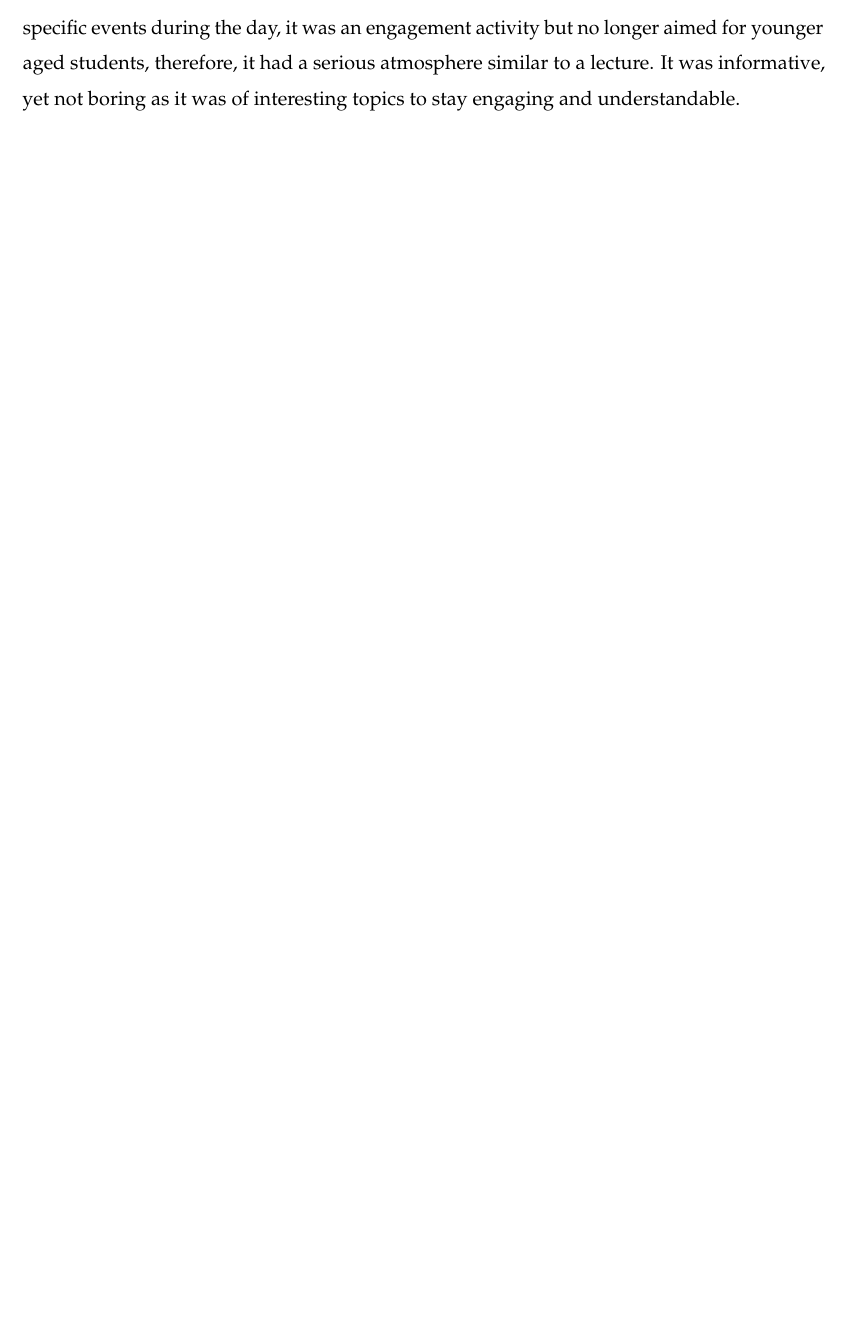
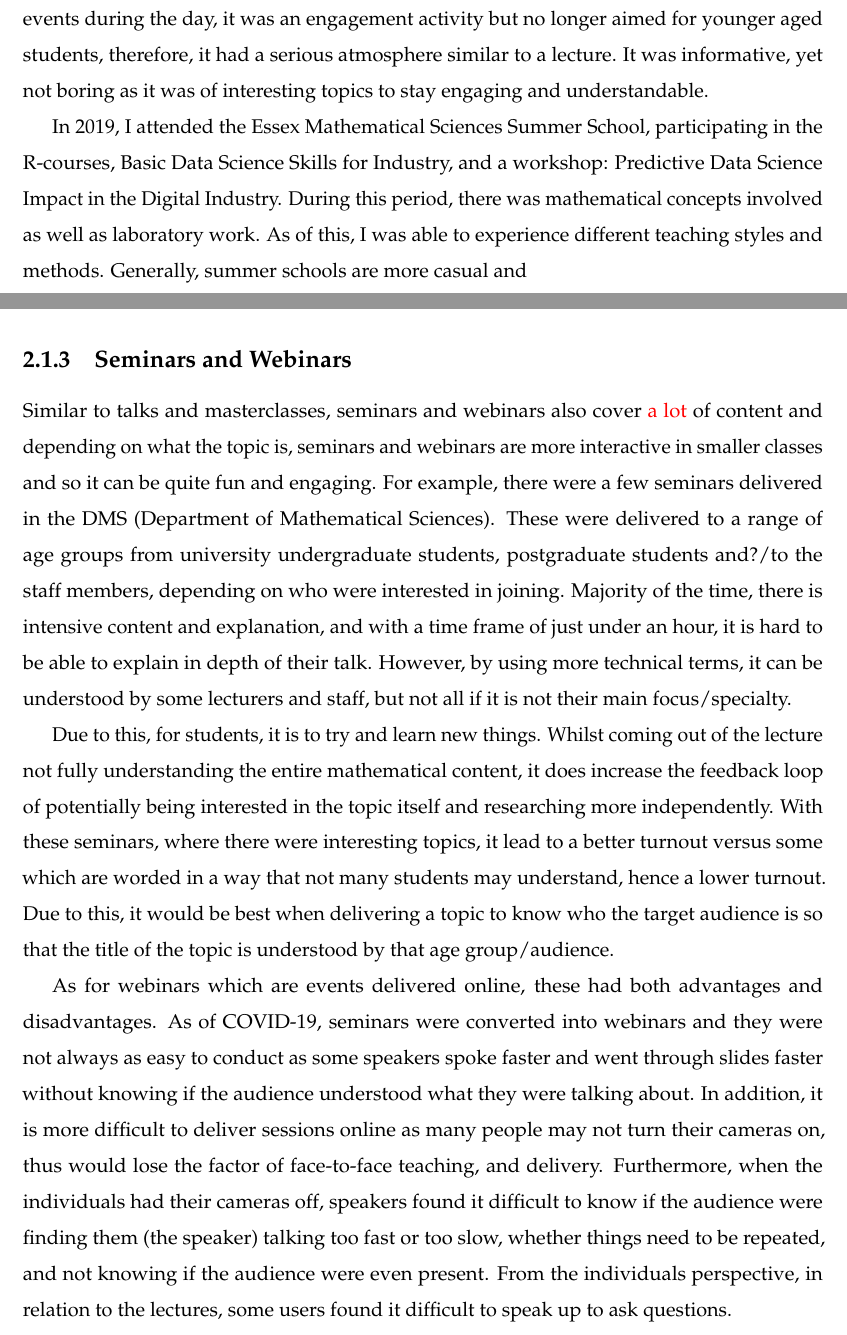
Before and after one commit to karen9721/capstone-project, a LaTeX thesis (final_draft.tex): part of page 10 of 18 before the commit and two parts of pages 10 and 11 of 20 after it, the two joined at a grey line, cut so that both start at the same text, the shorter picture padded with empty space. Compiled offline with pdfLaTeX.

Commit message:
updated file

```diff
--- a/final_draft.tex
+++ b/final_draft.tex
@@ -278,2 +281 @@ Prior to the project and researching pedagogy, I was always interested in learni
 
- Next were talks from participating in summer schools which would be a duration of a week. Although these were not mathematical based, it provided insight on how to keep students engaged and {\color{red}absorbed} by the information. However, another event at university included the period of applying to universities in which Royal HOlloway had an induction day for mathematics and music. On the induction day, there was an introduction to mathematics and what is included as well as a short lecture. Whilst it was already pre-assigned to have specific events during the day, it was an engagement activity but no longer aimed for younger aged students, therefore, it had a serious atmosphere similar to a lecture. It was informative, yet not boring as it was of interesting topics to stay engaging and understandable.
@@ -280,3 +287,42 @@ Prior to the project and researching pedagogy, I was always interested in learni
+Next were talks from participating in summer schools which would be a duration of a week. Although these were not mathematical based, it provided insight on how to keep students engaged and {\color{red}absorbed} by the information. However, another event at university included the period of applying to universities in which Royal Holloway had an induction day for mathematics and music. On the induction day, there was an introduction to mathematics and what is included as well as a short lecture. Whilst it was already pre-assigned to have specific events during the day, it was an engagement activity but no longer aimed for younger aged students, therefore, it had a serious atmosphere similar to a lecture. It was informative, yet not boring as it was of interesting topics to stay engaging and understandable.
+
+In 2019, I attended the Essex Mathematical Sciences Summer School, participating in the R-courses, Basic Data Science Skills for Industry, and a workshop: Predictive Data Science Impact in the Digital Industry. During this period, there was mathematical concepts involved as well as laboratory work. As of this, I was able to experience different teaching styles and methods. Generally, summer schools are more casual and
+
+\subsection{Seminars and Webinars}
+Similar to talks and masterclasses, seminars and webinars also cover {\color{red}a lot} of content and depending on what the topic is, seminars and webinars are more interactive in smaller classes and so it can be quite fun and engaging. For example, there were a few seminars delivered in the DMS (Department of Mathematical Sciences). These were delivered to a range of age groups from university undergraduate students, postgraduate students and?/to the staff members, depending on who were interested in joining. Majority of the time, there is intensive content and explanation, and with a time frame of just under an hour, it is hard to be able to explain in depth of their talk.
+However, by using more technical terms, it can be understood by some lecturers and staff, but not all if it is not their main focus/specialty.
+
+Due to this, for students, it is to try and learn new things. Whilst coming out of the lecture not fully understanding the entire mathematical content, it does increase the feedback loop of potentially being interested in the topic itself and researching more independently. With these seminars, where there were interesting topics, it lead to a better turnout versus some which are worded in a way that not many students may understand, hence a lower turnout. Due to this, it would be best when delivering a topic to know who the target audience is so that the title of the topic is understood by that age group/audience.
+
+As for webinars which are events delivered online, these had both advantages and disadvantages. As of COVID-19, seminars were converted into webinars and they were not always as easy to conduct as some speakers spoke faster and went through slides faster without knowing if the audience understood what they were talking about. In addition, it is more difficult to deliver sessions online as many people may not turn their cameras on, thus would lose the factor of face-to-face teaching, and delivery. Furthermore, when the individuals had their cameras off, speakers found it difficult to know if the audience were finding them (the speaker) talking too fast or too slow, whether things need to be repeated, and not knowing if the audience were even present. From the individuals perspective, in relation to the lectures, some users found it difficult to speak up to ask questions.
+
+\subsection{Youtube Videos}
+
+
+
+
+
+
+
+
+
+
+
+
+
+
+
+
+
+
+
+
+
+
+
+
+
+
 
 \subsection{Delivering Lectures}
 The term lectures is generally used for an educational talk to students who are on further study at university. This could be for undergraduates, postgraduates or doctorates. As of this, the
```
Also changed, not shown: final_draft.tex (16 more changed lines).
